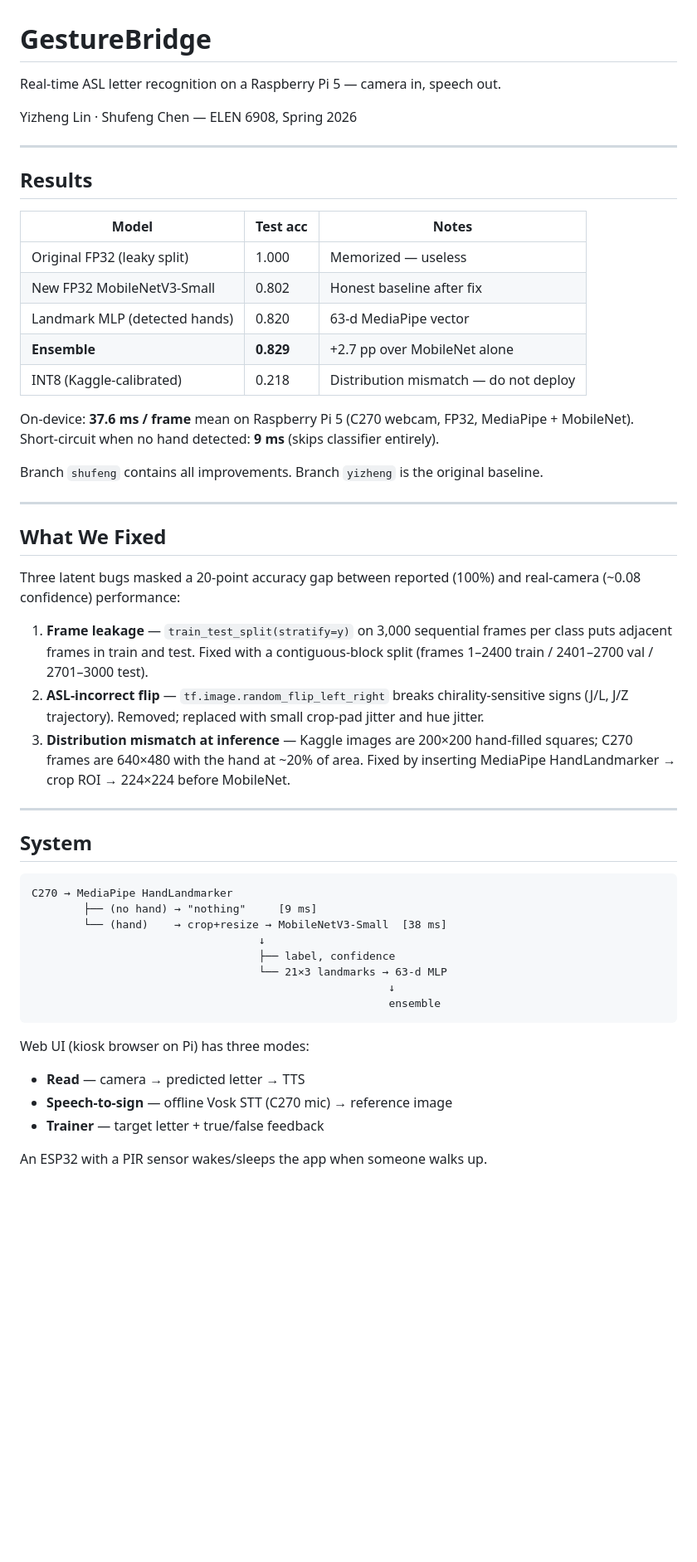
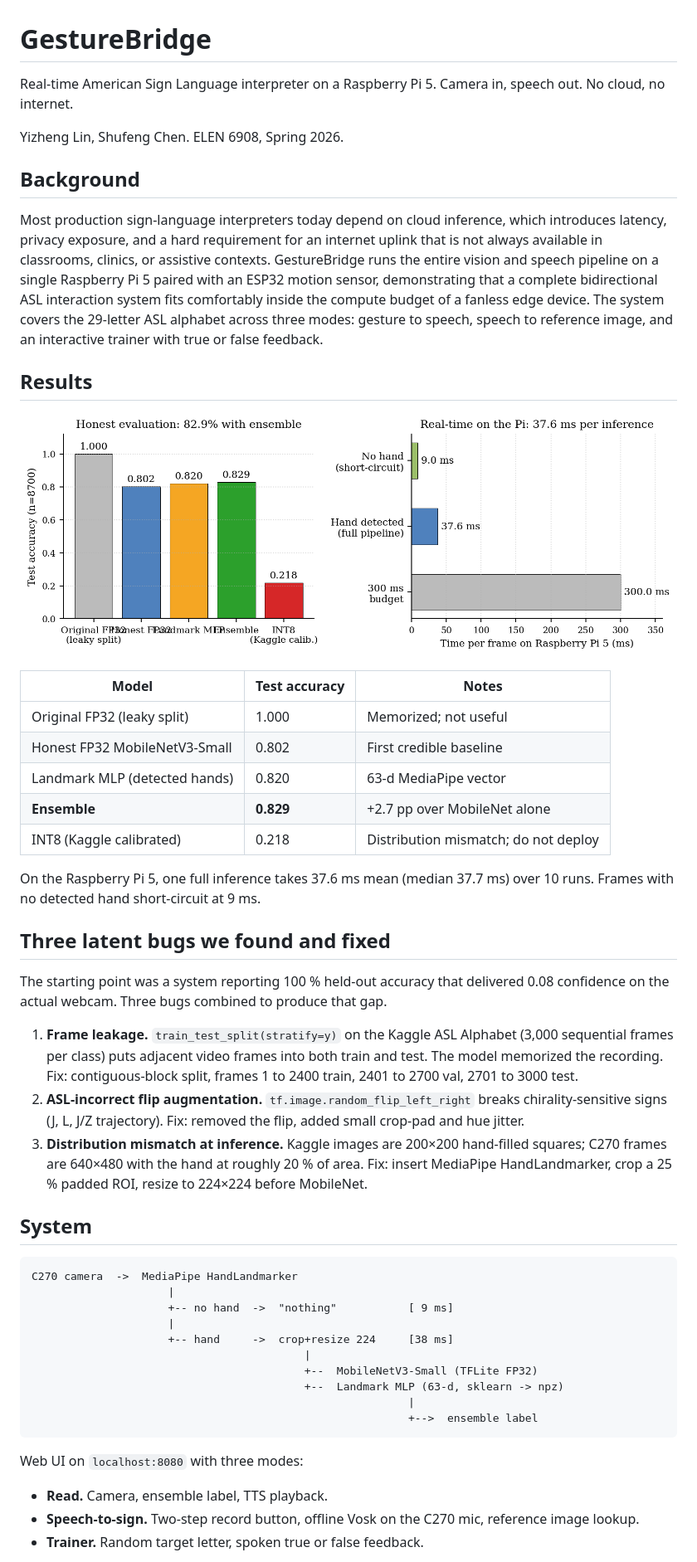
Before and after one commit to yl6079/GestureBridge, a Markdown page: README.md, the part around the change printed below. Shown: that part at 83% size. GitHub-like rendering; pictures changed too: docs/results_summary.png (added); blank space fills up the shorter version.

Commit message:
docs(readme): rewrite with background paragraph, results figure, and ascii pipeline

````diff
--- a/README.md
+++ b/README.md
@@ -1,55 +1,53 @@
 # GestureBridge
 
-Real-time ASL letter recognition on a Raspberry Pi 5 — camera in, speech out.
+Real-time American Sign Language interpreter on a Raspberry Pi 5. Camera in, speech out. No cloud, no internet.
 
-Yizheng Lin · Shufeng Chen — ELEN 6908, Spring 2026
+Yizheng Lin, Shufeng Chen. ELEN 6908, Spring 2026.
 
----
+## Background
+
+Most production sign-language interpreters today depend on cloud inference, which introduces latency, privacy exposure, and a hard requirement for an internet uplink that is not always available in classrooms, clinics, or assistive contexts. GestureBridge runs the entire vision and speech pipeline on a single Raspberry Pi 5 paired with an ESP32 motion sensor, demonstrating that a complete bidirectional ASL interaction system fits comfortably inside the compute budget of a fanless edge device. The system covers the 29-letter ASL alphabet across three modes: gesture to speech, speech to reference image, and an interactive trainer with true or false feedback.
 
 ## Results
 
-| Model | Test acc | Notes |
+![Honest evaluation and on-device latency](docs/results_summary.png)
+
+| Model | Test accuracy | Notes |
 |---|---|---|
-| Original FP32 (leaky split) | 1.000 | Memorized — useless |
-| New FP32 MobileNetV3-Small | 0.802 | Honest baseline after fix |
+| Original FP32 (leaky split) | 1.000 | Memorized; not useful |
+| Honest FP32 MobileNetV3-Small | 0.802 | First credible baseline |
 | Landmark MLP (detected hands) | 0.820 | 63-d MediaPipe vector |
 | **Ensemble** | **0.829** | +2.7 pp over MobileNet alone |
-| INT8 (Kaggle-calibrated) | 0.218 | Distribution mismatch — do not deploy |
+| INT8 (Kaggle calibrated) | 0.218 | Distribution mismatch; do not deploy |
 
-On-device: **37.6 ms / frame** mean on Raspberry Pi 5 (C270 webcam, FP32, MediaPipe + MobileNet).
-Short-circuit when no hand detected: **9 ms** (skips classifier entirely).
+On the Raspberry Pi 5, one full inference takes 37.6 ms mean (median 37.7 ms) over 10 runs. Frames with no detected hand short-circuit at 9 ms.
 
-Branch `shufeng` contains all improvements. Branch `yizheng` is the original baseline.
+## Three latent bugs we found and fixed
 
----
+The starting point was a system reporting 100 % held-out accuracy that delivered 0.08 confidence on the actual webcam. Three bugs combined to produce that gap.
 
-## What We Fixed
-
-Three latent bugs masked a 20-point accuracy gap between reported (100%) and real-camera (~0.08 confidence) performance:
-
-1. **Frame leakage** — `train_test_split(stratify=y)` on 3,000 sequential frames per class puts adjacent frames in train and test. Fixed with a contiguous-block split (frames 1–2400 train / 2401–2700 val / 2701–3000 test).
-2. **ASL-incorrect flip** — `tf.image.random_flip_left_right` breaks chirality-sensitive signs (J/L, J/Z trajectory). Removed; replaced with small crop-pad jitter and hue jitter.
-3. **Distribution mismatch at inference** — Kaggle images are 200×200 hand-filled squares; C270 frames are 640×480 with the hand at ~20% of area. Fixed by inserting MediaPipe HandLandmarker → crop ROI → 224×224 before MobileNet.
-
----
+1. **Frame leakage.** `train_test_split(stratify=y)` on the Kaggle ASL Alphabet (3,000 sequential frames per class) puts adjacent video frames into both train and test. The model memorized the recording. Fix: contiguous-block split, frames 1 to 2400 train, 2401 to 2700 val, 2701 to 3000 test.
+2. **ASL-incorrect flip augmentation.** `tf.image.random_flip_left_right` breaks chirality-sensitive signs (J, L, J/Z trajectory). Fix: removed the flip, added small crop-pad and hue jitter.
+3. **Distribution mismatch at inference.** Kaggle images are 200×200 hand-filled squares; C270 frames are 640×480 with the hand at roughly 20 % of area. Fix: insert MediaPipe HandLandmarker, crop a 25 % padded ROI, resize to 224×224 before MobileNet.
 
 ## System
 
 ```
-C270 → MediaPipe HandLandmarker
-        ├── (no hand) → "nothing"     [9 ms]
-        └── (hand)    → crop+resize → MobileNetV3-Small  [38 ms]
-                                   ↓
-                                   ├── label, confidence
-                                   └── 21×3 landmarks → 63-d MLP
-                                                       ↓
-                                                       ensemble
+C270 camera  ->  MediaPipe HandLandmarker
+                     |
+                     +-- no hand  ->  "nothing"           [ 9 ms]
+                     |
+                     +-- hand     ->  crop+resize 224     [38 ms]
+                                          |
+                                          +--  MobileNetV3-Small (TFLite FP32)
+                                          +--  Landmark MLP (63-d, sklearn -> npz)
+                                                          |
+                                                          +-->  ensemble label
 ```
 
-Web UI (kiosk browser on Pi) has three modes:
-- **Read** — camera → predicted letter → TTS
-- **Speech-to-sign** — offline Vosk STT (C270 mic) → reference image
-- **Trainer** — target letter + true/false feedback
+Web UI on `localhost:8080` with three modes:
 
-An ESP32 with a PIR sensor wakes/sleeps the app when someone walks up.
+- **Read.** Camera, ensemble label, TTS playback.
+- **Speech-to-sign.** Two-step record button, offline Vosk on the C270 mic, reference image lookup.
+- **Trainer.** Random target letter, spoken true or false feedback.
 
````
Also changed, not shown: other parts of README.md (+21 -32 lines).
